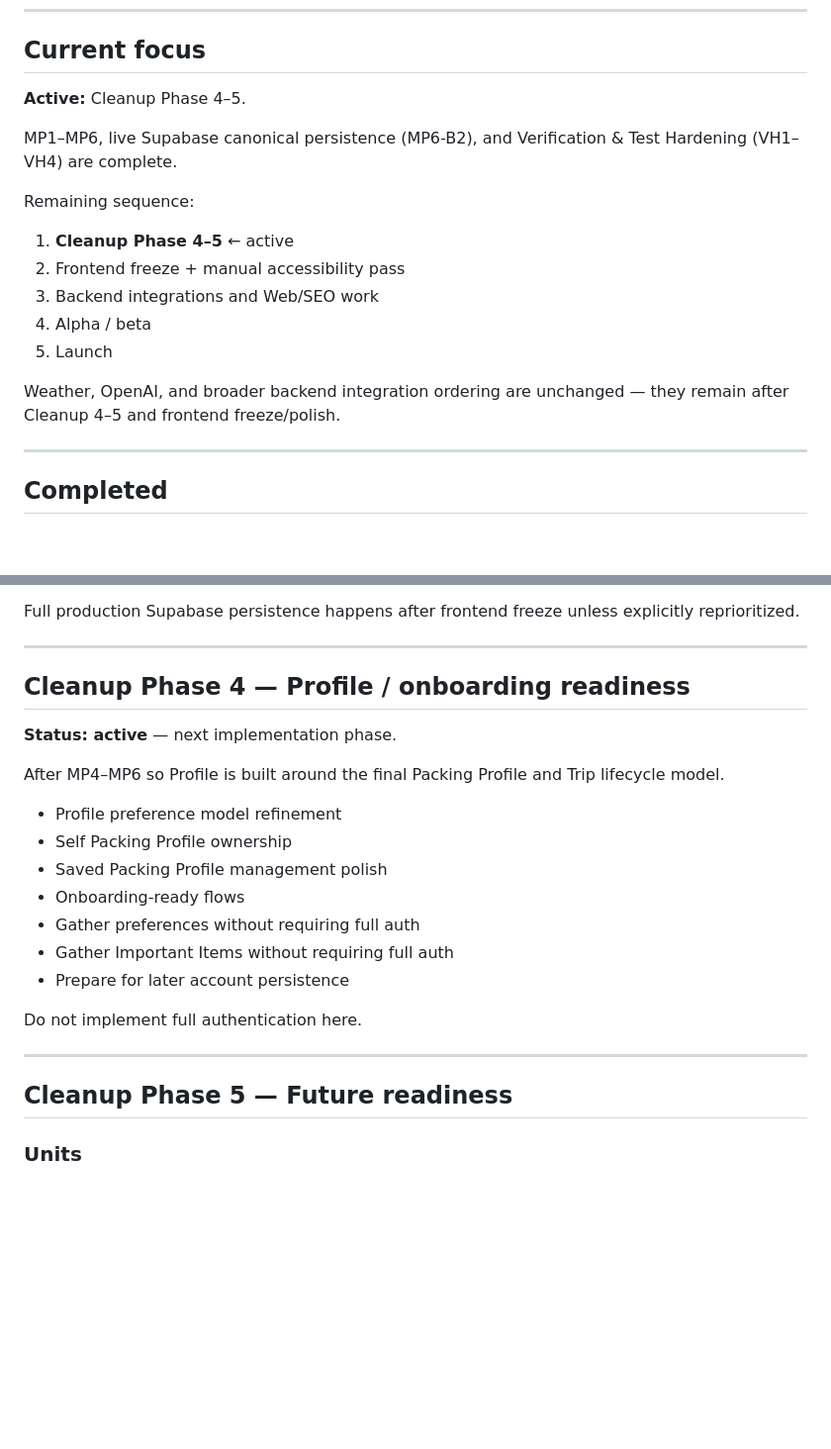
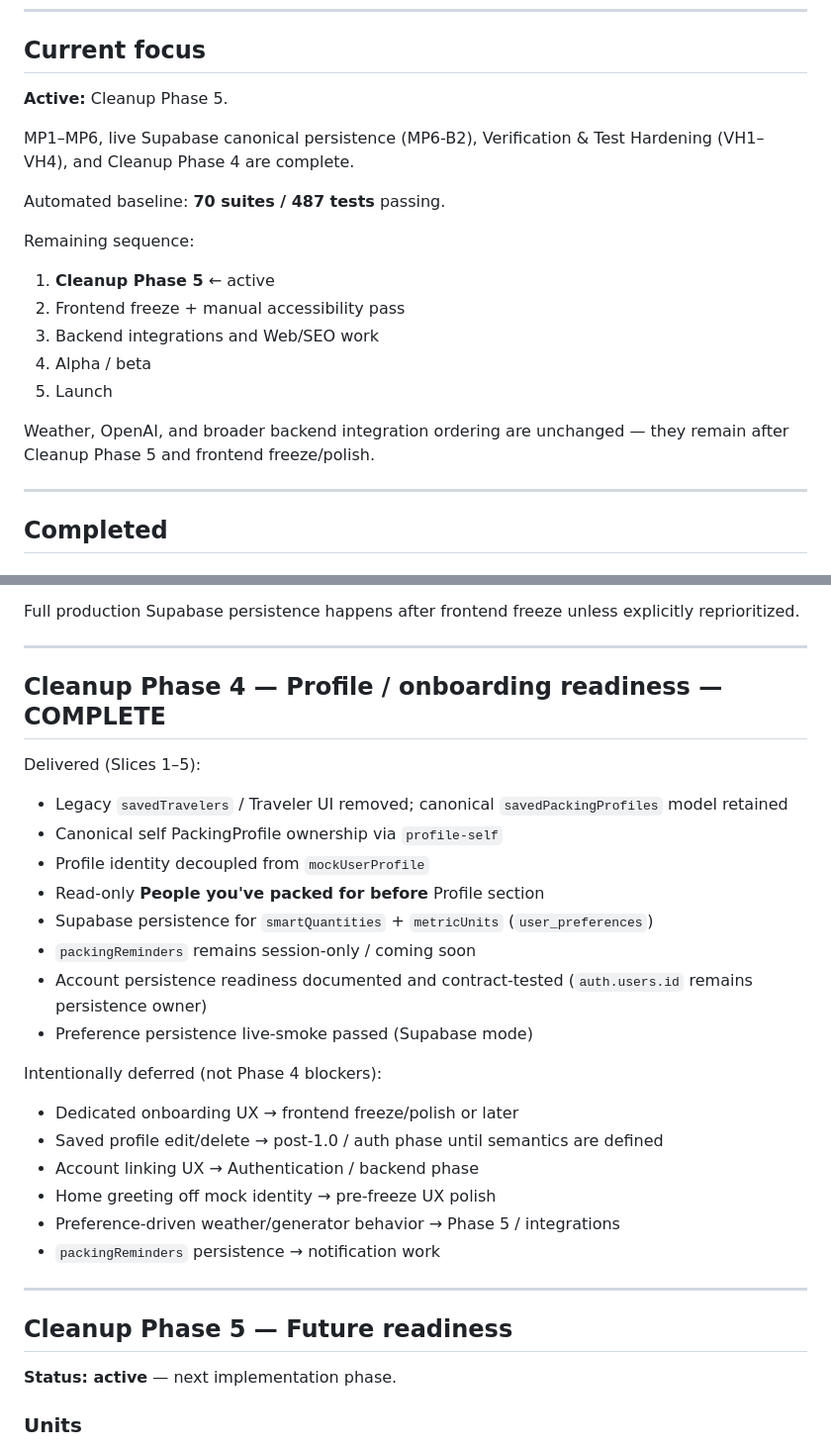
Before and after one commit to marvin19/PackingWiz, a Markdown page: ROADMAP.md, 2 parts joined by grey strips. Shown at 99% size. GitHub-like rendering; blank space fills up the shorter version.

Commit message:
Updated roadmap.

```diff
--- a/ROADMAP.md
+++ b/ROADMAP.md
@@ -8,21 +8,23 @@ Current status and intended sequencing. Order may change based on user testing.
 
 ## Current focus
 
-**Active:** Cleanup Phase 4–5.
+**Active:** Cleanup Phase 5.
 
-MP1–MP6, live Supabase canonical persistence (MP6-B2), and Verification & Test
-Hardening (VH1–VH4) are complete.
+MP1–MP6, live Supabase canonical persistence (MP6-B2), Verification & Test
+Hardening (VH1–VH4), and Cleanup Phase 4 are complete.
+
+Automated baseline: **70 suites / 487 tests** passing.
 
 Remaining sequence:
 
-1. **Cleanup Phase 4–5** ← active
+1. **Cleanup Phase 5** ← active
 2. Frontend freeze + manual accessibility pass
 3. Backend integrations and Web/SEO work
 4. Alpha / beta
 5. Launch
 
 Weather, OpenAI, and broader backend integration ordering are unchanged — they
-remain after Cleanup 4–5 and frontend freeze/polish.
+remain after Cleanup Phase 5 and frontend freeze/polish.
 
 ---
 
@@ -748,26 +750,33 @@ reprioritized.
 
 ---
 
-## Cleanup Phase 4 — Profile / onboarding readiness
+## Cleanup Phase 4 — Profile / onboarding readiness — COMPLETE
 
-**Status: active** — next implementation phase.
+Delivered (Slices 1–5):
 
-After MP4–MP6 so Profile is built around the final Packing Profile and Trip lifecycle
-model.
+- Legacy `savedTravelers` / Traveler UI removed; canonical `savedPackingProfiles` model retained
+- Canonical self PackingProfile ownership via `profile-self`
+- Profile identity decoupled from `mockUserProfile`
+- Read-only **People you've packed for before** Profile section
+- Supabase persistence for `smartQuantities` + `metricUnits` (`user_preferences`)
+- `packingReminders` remains session-only / coming soon
+- Account persistence readiness documented and contract-tested (`auth.users.id` remains persistence owner)
+- Preference persistence live-smoke passed (Supabase mode)
 
-- Profile preference model refinement
-- Self Packing Profile ownership
-- Saved Packing Profile management polish
-- Onboarding-ready flows
-- Gather preferences without requiring full auth
-- Gather Important Items without requiring full auth
-- Prepare for later account persistence
+Intentionally deferred (not Phase 4 blockers):
 
-Do not implement full authentication here.
+- Dedicated onboarding UX → frontend freeze/polish or later
+- Saved profile edit/delete → post-1.0 / auth phase until semantics are defined
+- Account linking UX → Authentication / backend phase
+- Home greeting off mock identity → pre-freeze UX polish
+- Preference-driven weather/generator behavior → Phase 5 / integrations
+- `packingReminders` persistence → notification work
 
 ---
 
 ## Cleanup Phase 5 — Future readiness
+
+**Status: active** — next implementation phase.
 
 ### Units
 
```
